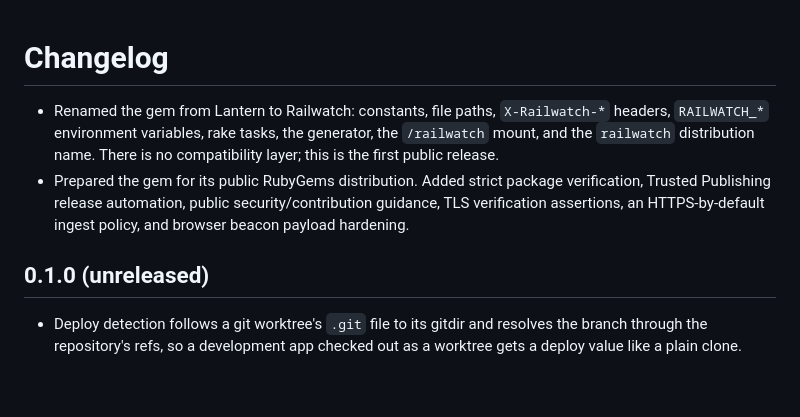
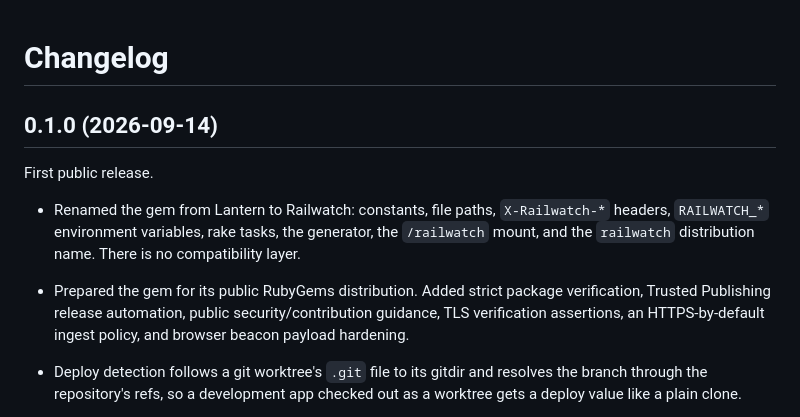
Before and after one commit to Rebulk/railwatch, a Markdown page: CHANGELOG.md, the part around the change. Drawn GitHub-style; blank space fills up the shorter version.

Commit message:
Release 0.1.0
First public release of the railwatch gem. The two notes above the
unreleased heading move under a dated 0.1.0 heading so the changelog the
package ships names the version it belongs to.

Co-Authored-By: Claude Fable 5.1 <noreply@anthropic.com>

```diff
--- a/CHANGELOG.md
+++ b/CHANGELOG.md
@@ -1,14 +1,17 @@
 # Changelog
+
+## 0.1.0 (2026-09-14)
+
+First public release.
 
 - Renamed the gem from Lantern to Railwatch: constants, file paths,
   `X-Railwatch-*` headers, `RAILWATCH_*` environment variables, rake tasks,
   the generator, the `/railwatch` mount, and the `railwatch` distribution name.
-  There is no compatibility layer; this is the first public release.
-- Prepared the gem for its public RubyGems distribution. Added strict package verification, Trusted Publishing release automation,
-  public security/contribution guidance, TLS verification assertions, an
+  There is no compatibility layer.
+- Prepared the gem for its public RubyGems distribution. Added strict package
+  verification, Trusted Publishing release automation, public
+  security/contribution guidance, TLS verification assertions, an
   HTTPS-by-default ingest policy, and browser beacon payload hardening.
-
-## 0.1.0 (unreleased)
 
 - Deploy detection follows a git worktree's `.git` file to its gitdir and
   resolves the branch through the repository's refs, so a development app
```
